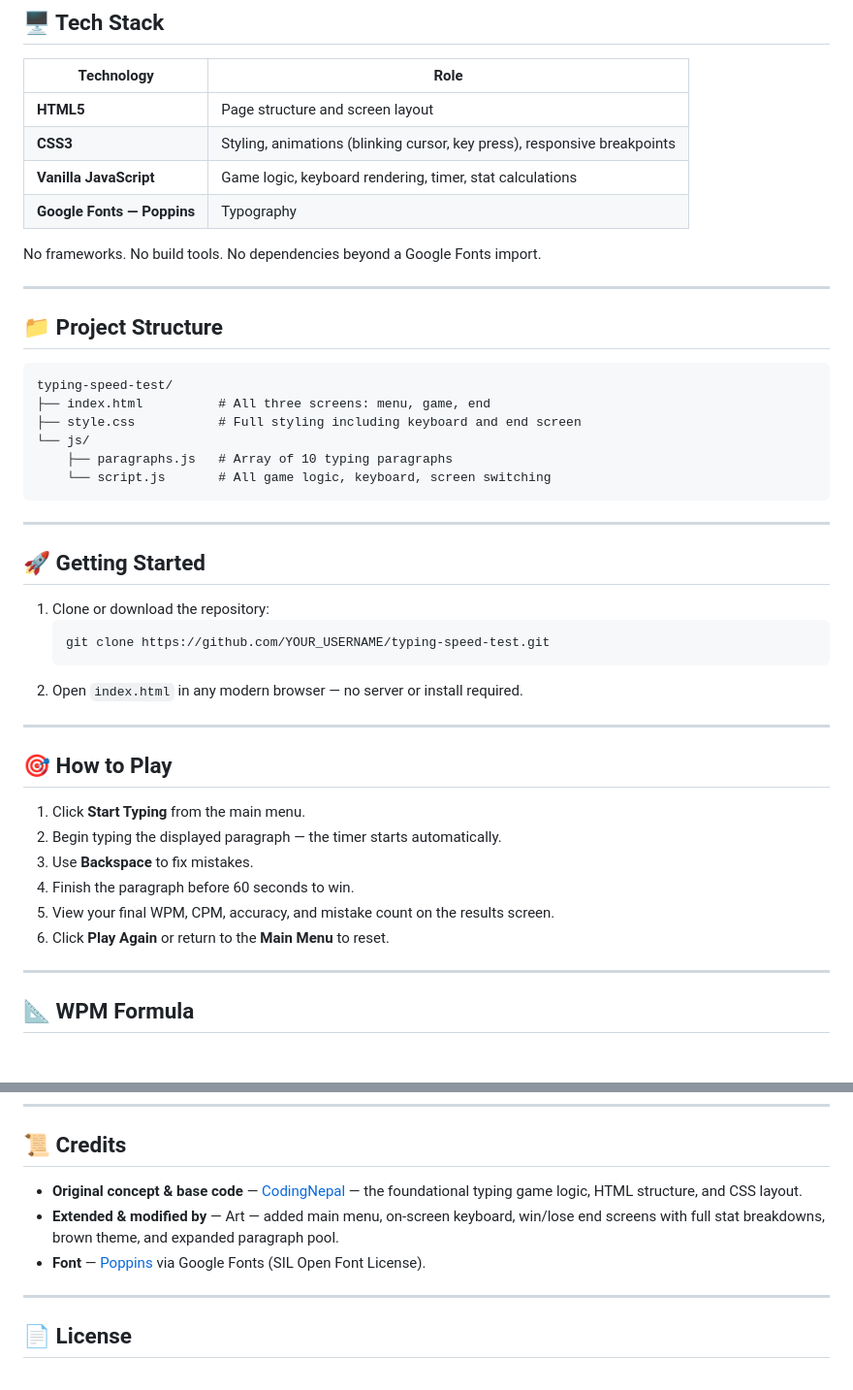
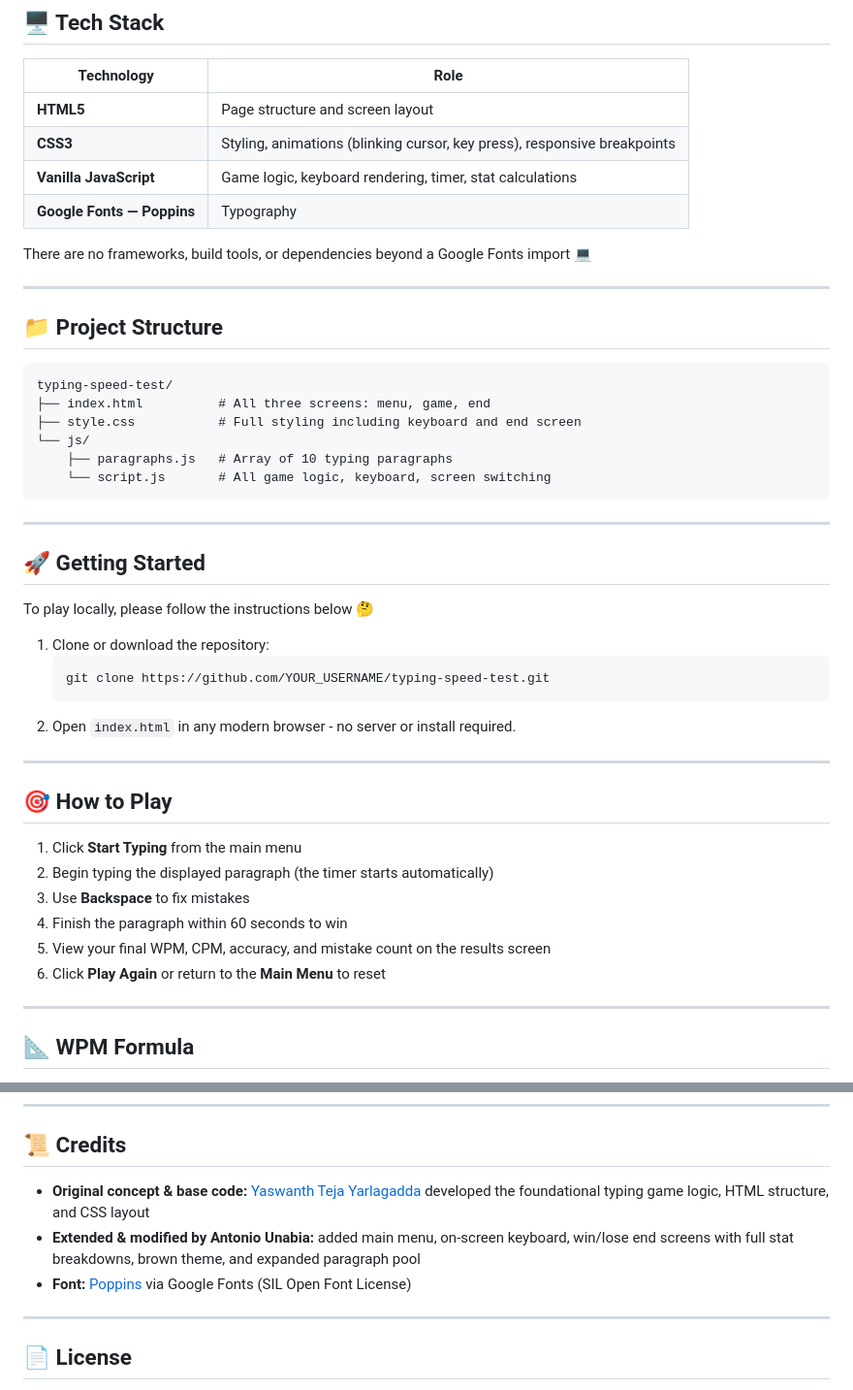
Before and after one commit to ajunabia228/typing-speed-game, a Markdown page: README.md, 2 parts joined by grey strips. Shown at 97% size. GitHub-like rendering; blank space fills up the shorter version.

Commit message:
Revise README for improved clarity and consistency
Updated the README.md for clarity and consistency in formatting.

````diff
--- a/README.md
+++ b/README.md
@@ -29,7 +29,7 @@ A browser-based typing speed test game built with vanilla HTML, CSS, and JavaScr
 | **Vanilla JavaScript** | Game logic, keyboard rendering, timer, stat calculations |
 | **Google Fonts — Poppins** | Typography |
 
-No frameworks. No build tools. No dependencies beyond a Google Fonts import.
+There are no frameworks, build tools, or dependencies beyond a Google Fonts import 💻
 
 ---
 
@@ -48,22 +48,24 @@ typing-speed-test/
 
 ## 🚀 Getting Started
 
+To play locally, please follow the instructions below 🤔
+
 1. Clone or download the repository:
    ```bash
    git clone https://github.com/YOUR_USERNAME/typing-speed-test.git
    ```
-2. Open `index.html` in any modern browser — no server or install required.
+2. Open `index.html` in any modern browser - no server or install required.
 
 ---
 
 ## 🎯 How to Play
 
-1. Click **Start Typing** from the main menu.
-2. Begin typing the displayed paragraph — the timer starts automatically.
-3. Use **Backspace** to fix mistakes.
-4. Finish the paragraph before 60 seconds to win.
-5. View your final WPM, CPM, accuracy, and mistake count on the results screen.
-6. Click **Play Again** or return to the **Main Menu** to reset.
+1. Click **Start Typing** from the main menu
+2. Begin typing the displayed paragraph (the timer starts automatically)
+3. Use **Backspace** to fix mistakes
+4. Finish the paragraph within 60 seconds to win
+5. View your final WPM, CPM, accuracy, and mistake count on the results screen
+6. Click **Play Again** or return to the **Main Menu** to reset
 
 ---
 
@@ -95,9 +97,9 @@ Accuracy = ((characters typed - mistakes) / characters typed) × 100
 
 ## 📜 Credits
 
-- **Original concept & base code** — [CodingNepal](https://www.codingnepalweb.com/typing-speed-test-game-html-css-javascript/) — the foundational typing game logic, HTML structure, and CSS layout.
-- **Extended & modified by** — Art — added main menu, on-screen keyboard, win/lose end screens with full stat breakdowns, brown theme, and expanded paragraph pool.
-- **Font** — [Poppins](https://fonts.google.com/specimen/Poppins) via Google Fonts (SIL Open Font License).
+- **Original concept & base code:** [Yaswanth Teja Yarlagadda](https://github.com/yaswanthteja/Typing-speed-test) developed the foundational typing game logic, HTML structure, and CSS layout
+- **Extended & modified by Antonio Unabia:** added main menu, on-screen keyboard, win/lose end screens with full stat breakdowns, brown theme, and expanded paragraph pool
+- **Font:** [Poppins](https://fonts.google.com/specimen/Poppins) via Google Fonts (SIL Open Font License)
 
 ---
 
````
Also changed, not shown: other parts of README.md (+1 -1 lines).
